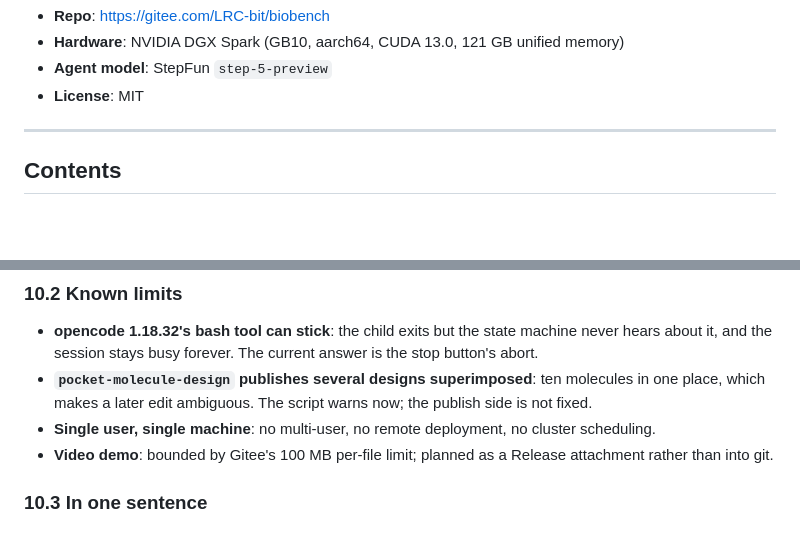
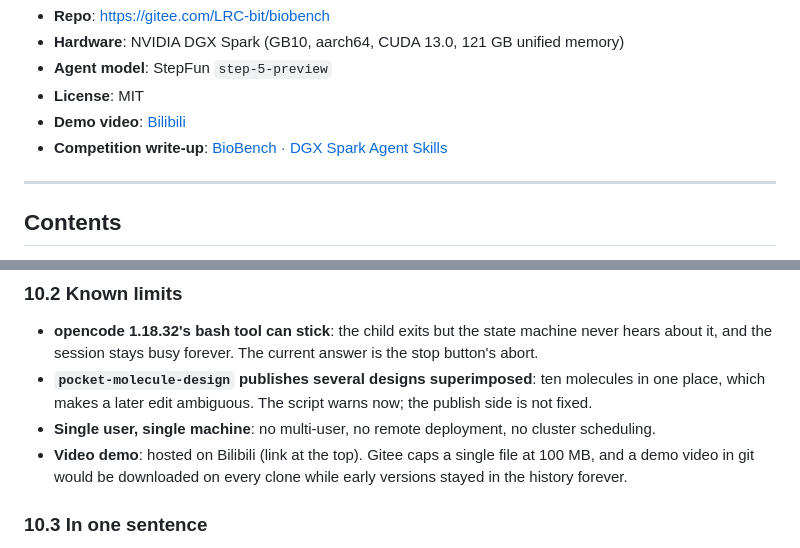
Before and after one commit to luomu369/BioBench, a Markdown page: README.en.md, 2 parts joined by grey strips. GitHub-like rendering; blank space fills up the shorter version.

```diff
--- a/README.en.md
+++ b/README.en.md
@@ -17,6 +17,8 @@ publishes to the same page, and you watch the structure take shape.
 - **Hardware**: NVIDIA DGX Spark (GB10, aarch64, CUDA 13.0, 121 GB unified memory)
 - **Agent model**: StepFun `step-5-preview`
 - **License**: MIT
+- **Demo video**: [Bilibili](https://www.bilibili.com/video/BV1jgaE6cEEz/)
+- **Competition write-up**: [BioBench · DGX Spark Agent Skills](https://luomu369.github.io/BioBench/)
 
 ---
 
@@ -618,8 +620,9 @@ ln -s "$PWD/skills/binder-design" ~/.claude/skills/binder-design
   now; the publish side is not fixed.
 - **Single user, single machine**: no multi-user, no remote deployment, no
   cluster scheduling.
-- **Video demo**: bounded by Gitee's 100 MB per-file limit; planned as a Release
-  attachment rather than into git.
+- **Video demo**: hosted on Bilibili (link at the top). Gitee caps a single file
+  at 100 MB, and a demo video in git would be downloaded on every clone while
+  early versions stayed in the history forever.
 
 ### 10.3 In one sentence
 
```
Also changed, not shown: README.md (+3 -1 lines).
